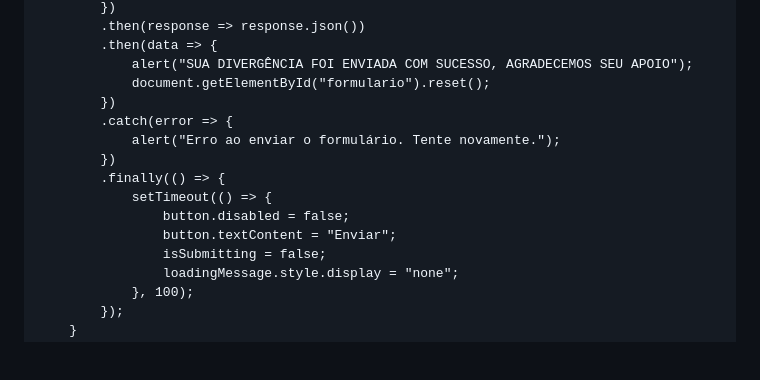
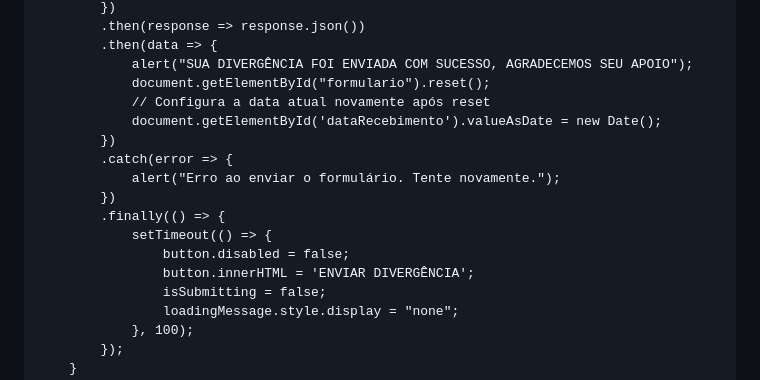
Before and after one commit to hsoperacoes/hscentral2, a Markdown page: README.md, the part around one of its changes. Drawn GitHub-style; blank space fills up the shorter version.

```diff
--- a/README.md
+++ b/README.md
@@ -290,6 +287,8 @@
             .then(data => {
                 alert("SUA DIVERGÊNCIA FOI ENVIADA COM SUCESSO, AGRADECEMOS SEU APOIO");
                 document.getElementById("formulario").reset();
+                // Configura a data atual novamente após reset
+                document.getElementById('dataRecebimento').valueAsDate = new Date();
             })
             .catch(error => {
                 alert("Erro ao enviar o formulário. Tente novamente.");
@@ -297,7 +296,7 @@
             .finally(() => {
                 setTimeout(() => {
                     button.disabled = false;
-                    button.textContent = "Enviar";
+                    button.innerHTML = 'ENVIAR DIVERGÊNCIA';
                     isSubmitting = false;
                     loadingMessage.style.display = "none";
                 }, 100);
```
Also changed, not shown: other parts of README.md (+137 -140 lines).
